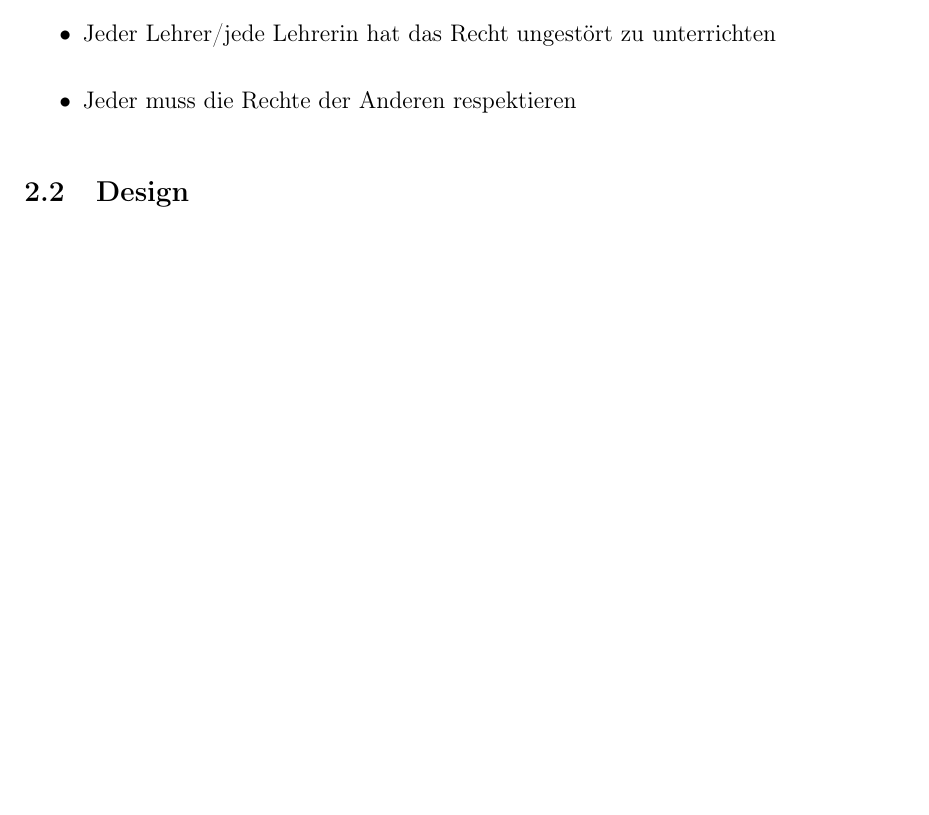
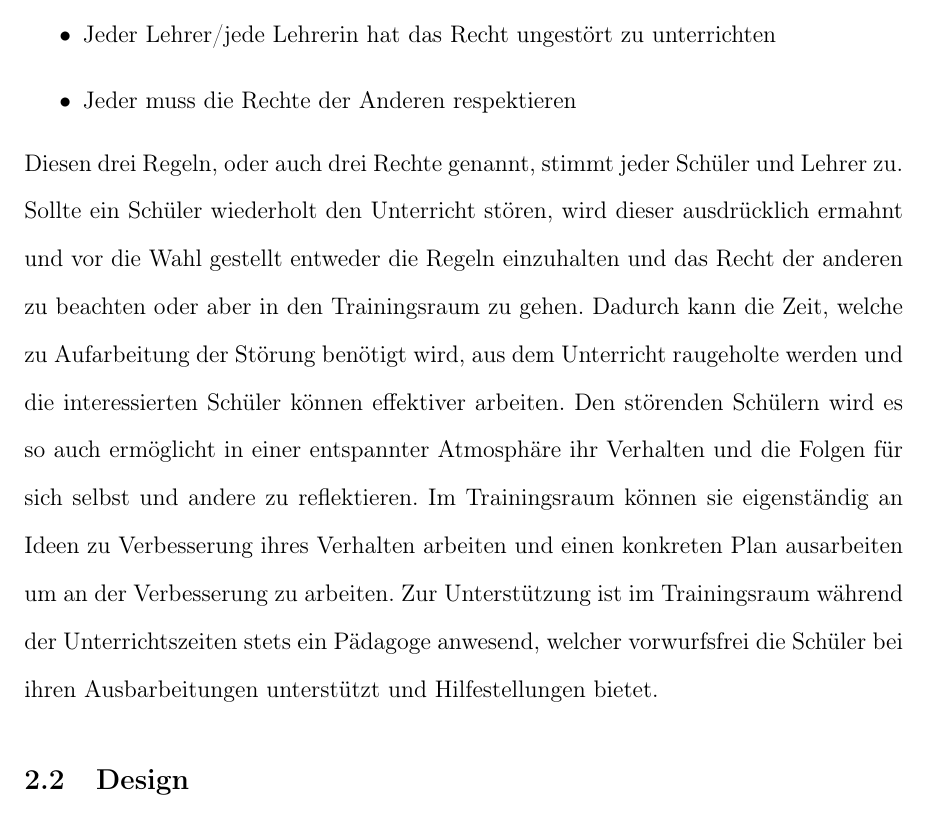
Before and after one commit to AlexandraNeffgen/TRManager_new_Paper, a LaTeX document (main.tex, which reads Kapitel/Konzept.tex): part of page 14 of 20, cut so that both start at the same text, the shorter picture padded with empty space. Compiled offline with pdfLaTeX; the source files are stored in an older character set and shown here as Unicode.

Commit message:
Konzept TR

```diff
--- a/Kapitel/Konzept.tex
+++ b/Kapitel/Konzept.tex
@@ -6,6 +6,21 @@ Regeln:
 \item Jeder Lehrer/jede Lehrerin hat das Recht ungestört zu unterrichten
 \item Jeder muss die Rechte der Anderen respektieren
 \end{itemize}
+Diesen drei Regeln, oder auch drei Rechte genannt, stimmt jeder Schüler und
+Lehrer zu. Sollte ein Schüler wiederholt den Unterricht stören, wird dieser
+ausdrücklich ermahnt und vor die Wahl gestellt entweder die Regeln einzuhalten
+und das Recht der anderen zu beachten oder aber in den Trainingsraum zu gehen.
+Dadurch kann die Zeit, welche zu Aufarbeitung der Störung benötigt wird, aus dem
+Unterricht raugeholte werden und die interessierten Schüler können effektiver
+arbeiten.
+Den störenden Schülern wird es so auch ermöglicht in einer entspannter
+Atmosphäre ihr Verhalten und die Folgen für sich selbst und
+andere zu reflektieren. Im Trainingsraum können sie eigenständig an Ideen zu
+Verbesserung ihres Verhalten arbeiten und einen konkreten Plan ausarbeiten um
+an der Verbesserung zu arbeiten.
+Zur Unterstützung ist im Trainingsraum während der Unterrichtszeiten stets ein
+Pädagoge anwesend, welcher vorwurfsfrei die Schüler bei ihren Ausbarbeitungen
+unterstützt und Hilfestellungen bietet.
 
 
 
```
